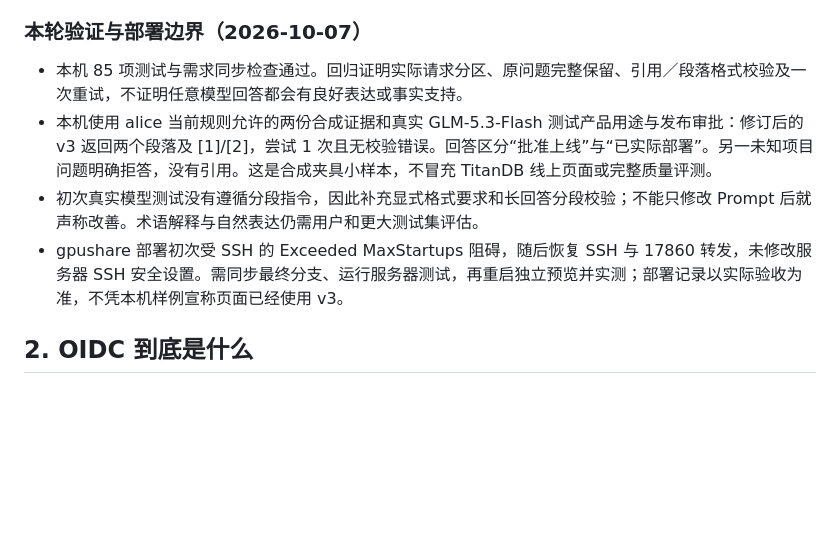
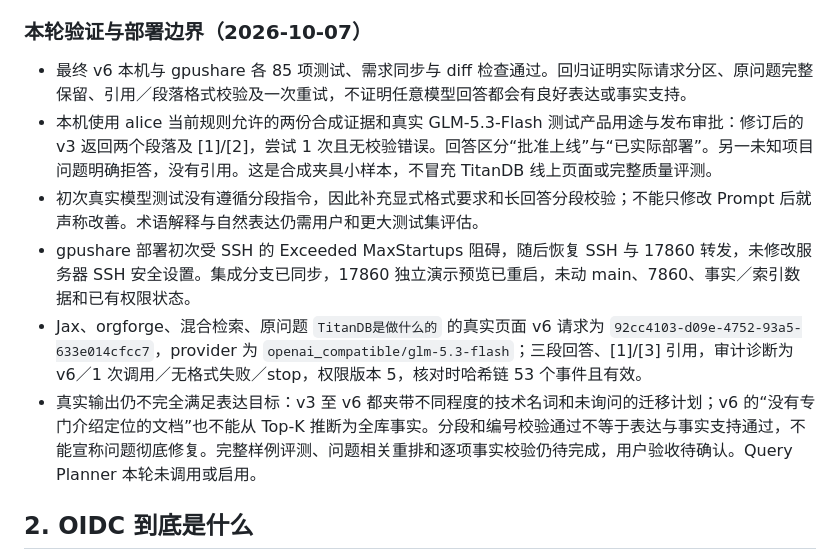
Before and after one commit to Panyuxiang0830/Hackson_fintech, a Markdown page: docs/product/prompt-and-login-walkthrough.md, the part around the change. Rendered like a GitHub page; blank space fills up the shorter version.

```diff
--- a/docs/product/prompt-and-login-walkthrough.md
+++ b/docs/product/prompt-and-login-walkthrough.md
@@ -50,10 +50,12 @@ REQ-019 为 in_progress。v1 的拒答引用规则不完整；v2 增加无引用
 
 ### 本轮验证与部署边界（2026-10-07）
 
-- 本机 85 项测试与需求同步检查通过。回归证明实际请求分区、原问题完整保留、引用／段落格式校验及一次重试，不证明任意模型回答都会有良好表达或事实支持。
+- 最终 v6 本机与 gpushare 各 85 项测试、需求同步与 diff 检查通过。回归证明实际请求分区、原问题完整保留、引用／段落格式校验及一次重试，不证明任意模型回答都会有良好表达或事实支持。
 - 本机使用 alice 当前规则允许的两份合成证据和真实 GLM-5.3-Flash 测试产品用途与发布审批：修订后的 v3 返回两个段落及 [1]/[2]，尝试 1 次且无校验错误。回答区分“批准上线”与“已实际部署”。另一未知项目问题明确拒答，没有引用。这是合成夹具小样本，不冒充 TitanDB 线上页面或完整质量评测。
 - 初次真实模型测试没有遵循分段指令，因此补充显式格式要求和长回答分段校验；不能只修改 Prompt 后就声称改善。术语解释与自然表达仍需用户和更大测试集评估。
-- gpushare 部署初次受 SSH 的 Exceeded MaxStartups 阻碍，随后恢复 SSH 与 17860 转发，未修改服务器 SSH 安全设置。需同步最终分支、运行服务器测试，再重启独立预览并实测；部署记录以实际验收为准，不凭本机样例宣称页面已经使用 v3。
+- gpushare 部署初次受 SSH 的 Exceeded MaxStartups 阻碍，随后恢复 SSH 与 17860 转发，未修改服务器 SSH 安全设置。集成分支已同步，17860 独立演示预览已重启，未动 main、7860、事实／索引数据和已有权限状态。
+- Jax、orgforge、混合检索、原问题 `TitanDB是做什么的` 的真实页面 v6 请求为 `92cc4103-d09e-4752-93a5-633e014cfcc7`，provider 为 `openai_compatible/glm-5.3-flash`；三段回答、[1]/[3] 引用，审计诊断为 v6／1 次调用／无格式失败／stop，权限版本 5，核对时哈希链 53 个事件且有效。
+- 真实输出仍不完全满足表达目标：v3 至 v6 都夹带不同程度的技术名词和未询问的迁移计划；v6 的“没有专门介绍定位的文档”也不能从 Top-K 推断为全库事实。分段和编号校验通过不等于表达与事实支持通过，不能宣称问题彻底修复。完整样例评测、问题相关重排和逐项事实校验仍待完成，用户验收待确认。Query Planner 本轮未调用或启用。
 
 ## 2. OIDC 到底是什么
 
```
Also changed, not shown: CHANGELOG.md (+1 -1 lines), docs/architecture/unified-integration.md (+8 -0 lines).
